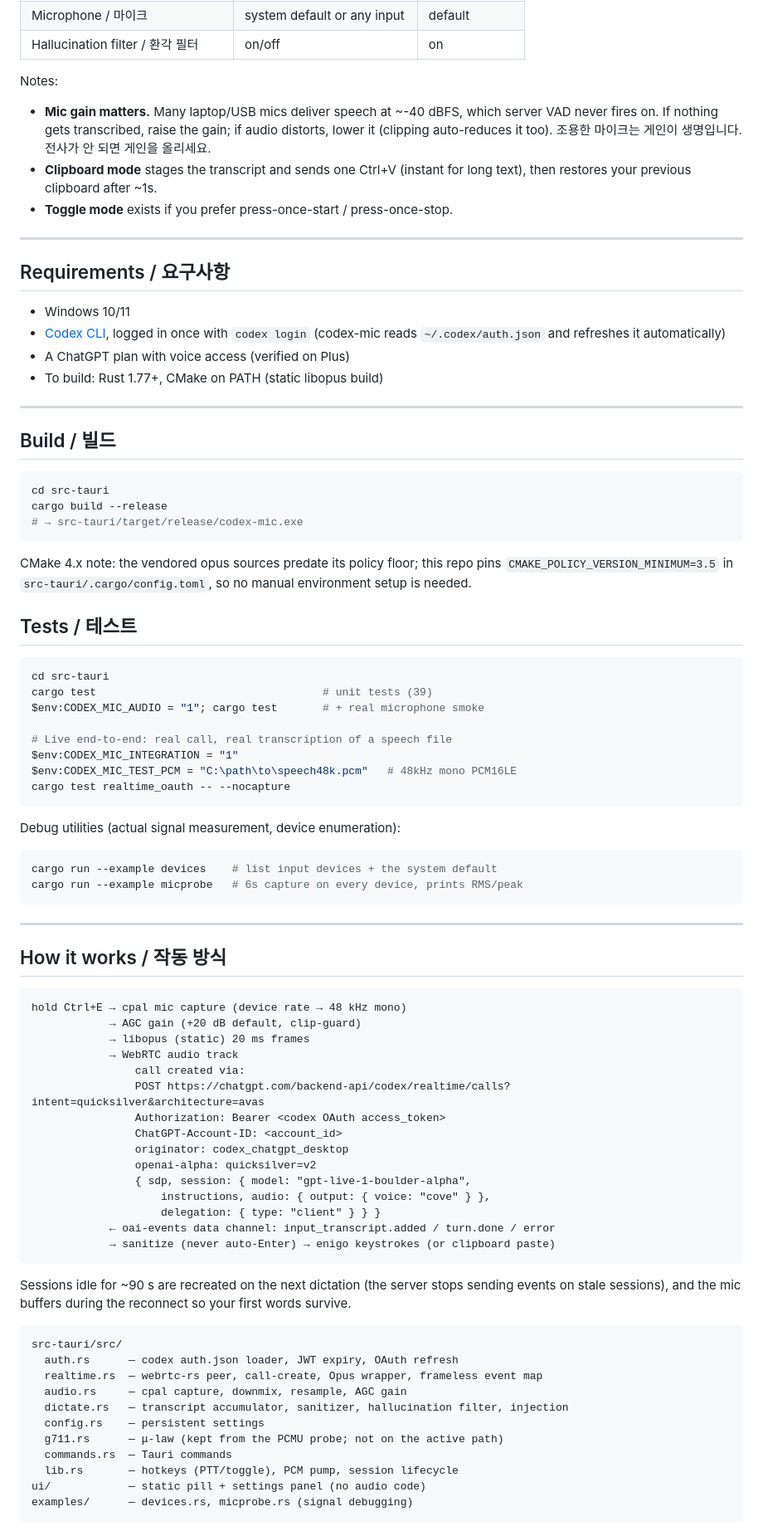
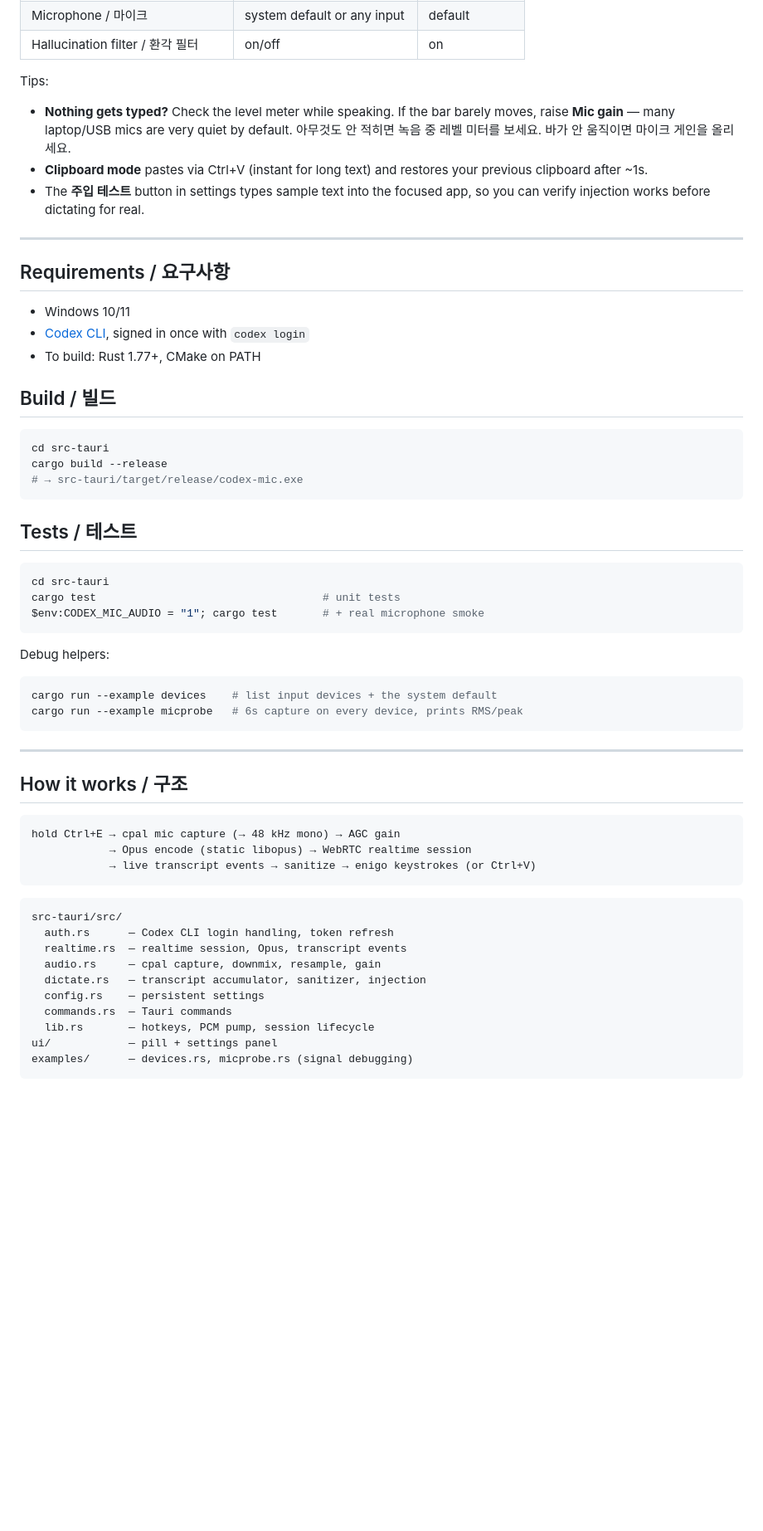
Before and after one commit to MovieHolic-Plex/codex-mic, a Markdown page: README.md, the part around the change printed below. Shown: that part at 83% size. GitHub-like rendering; blank space fills up the shorter version.

````diff
--- a/README.md
+++ b/README.md
@@ -91,27 +76,24 @@ Press **Ctrl+Shift+E** to open the settings panel. Persisted to
 | Microphone / 마이크 | system default or any input | default |
 | Hallucination filter / 환각 필터 | on/off | on |
 
-Notes:
+Tips:
 
-- **Mic gain matters.** Many laptop/USB mics deliver speech at ~-40 dBFS,
-  which server VAD never fires on. If nothing gets transcribed, raise the gain;
-  if audio distorts, lower it (clipping auto-reduces it too).
-  조용한 마이크는 게인이 생명입니다. 전사가 안 되면 게인을 올리세요.
-- **Clipboard mode** stages the transcript and sends one Ctrl+V (instant for
-  long text), then restores your previous clipboard after ~1s.
-- **Toggle mode** exists if you prefer press-once-start / press-once-stop.
+- **Nothing gets typed?** Check the level meter while speaking. If the bar
+  barely moves, raise **Mic gain** — many laptop/USB mics are very quiet by
+  default. 아무것도 안 적히면 녹음 중 레벨 미터를 보세요. 바가 안 움직이면
+  마이크 게인을 올리세요.
+- **Clipboard mode** pastes via Ctrl+V (instant for long text) and restores
+  your previous clipboard after ~1s.
+- The **주입 테스트** button in settings types sample text into the focused
+  app, so you can verify injection works before dictating for real.
 
 ---
 
 ## Requirements / 요구사항
 
 - Windows 10/11
-- [Codex CLI](https://github.com/openai/codex), logged in once with `codex login`
-  (codex-mic reads `~/.codex/auth.json` and refreshes it automatically)
-- A ChatGPT plan with voice access (verified on Plus)
-- To build: Rust 1.77+, CMake on PATH (static libopus build)
-
----
+- [Codex CLI](https://github.com/openai/codex), signed in once with `codex login`
+- To build: Rust 1.77+, CMake on PATH
 
 ## Build / 빌드
 
@@ -121,24 +103,15 @@ cargo build --release
 # → src-tauri/target/release/codex-mic.exe
 ```
 
-CMake 4.x note: the vendored opus sources predate its policy floor; this repo
-pins `CMAKE_POLICY_VERSION_MINIMUM=3.5` in `src-tauri/.cargo/config.toml`, so no
-manual environment setup is needed.
-
 ## Tests / 테스트
 
 ```powershell
 cd src-tauri
-cargo test                                   # unit tests (39)
+cargo test                                   # unit tests
 $env:CODEX_MIC_AUDIO = "1"; cargo test       # + real microphone smoke
-
-# Live end-to-end: real call, real transcription of a speech file
-$env:CODEX_MIC_INTEGRATION = "1"
-$env:CODEX_MIC_TEST_PCM = "C:\path\to\speech48k.pcm"   # 48kHz mono PCM16LE
-cargo test realtime_oauth -- --nocapture
 ```
 
-Debug utilities (actual signal measurement, device enumeration):
+Debug helpers:
 
 ```powershell
 cargo run --example devices    # list input devices + the system default
@@ -147,41 +120,24 @@ cargo run --example micprobe   # 6s capture on every device, prints RMS/peak
 
 ---
 
-## How it works / 작동 방식
+## How it works / 구조
 
 ```
-hold Ctrl+E → cpal mic capture (device rate → 48 kHz mono)
-            → AGC gain (+20 dB default, clip-guard)
-            → libopus (static) 20 ms frames
-            → WebRTC audio track
-                call created via:
-                POST https://chatgpt.com/backend-api/codex/realtime/calls?intent=quicksilver&architecture=avas
-                Authorization: Bearer <codex OAuth access_token>
-                ChatGPT-Account-ID: <account_id>
-                originator: codex_chatgpt_desktop
-                openai-alpha: quicksilver=v2
-                { sdp, session: { model: "gpt-live-1-boulder-alpha",
-                    instructions, audio: { output: { voice: "cove" } },
-                    delegation: { type: "client" } } }
-            ← oai-events data channel: input_transcript.added / turn.done / error
-            → sanitize (never auto-Enter) → enigo keystrokes (or clipboard paste)
+hold Ctrl+E → cpal mic capture (→ 48 kHz mono) → AGC gain
+            → Opus encode (static libopus) → WebRTC realtime session
+            → live transcript events → sanitize → enigo keystrokes (or Ctrl+V)
 ```
-
-Sessions idle for ~90 s are recreated on the next dictation (the server stops
-sending events on stale sessions), and the mic buffers during the reconnect so
-your first words survive.
 
 ```
 src-tauri/src/
-  auth.rs      — codex auth.json loader, JWT expiry, OAuth refresh
-  realtime.rs  — webrtc-rs peer, call-create, Opus wrapper, frameless event map
-  audio.rs     — cpal capture, downmix, resample, AGC gain
-  dictate.rs   — transcript accumulator, sanitizer, hallucination filter, injection
+  auth.rs      — Codex CLI login handling, token refresh
+  realtime.rs  — realtime session, Opus, transcript events
+  audio.rs     — cpal capture, downmix, resample, gain
+  dictate.rs   — transcript accumulator, sanitizer, injection
   config.rs    — persistent settings
-  g711.rs      — μ-law (kept from the PCMU probe; not on the active path)
   commands.rs  — Tauri commands
-  lib.rs       — hotkeys (PTT/toggle), PCM pump, session lifecycle
-ui/            — static pill + settings panel (no audio code)
+  lib.rs       — hotkeys, PCM pump, session lifecycle
+ui/            — pill + settings panel
 examples/      — devices.rs, micprobe.rs (signal debugging)
 ```
 
````
Also changed, not shown: other parts of README.md (+29 -73 lines), REVERSE-ENGINEERING.md (deleted, +0 -287 lines), docs/screenshot-pill.png (added), docs/screenshot-settings.png (added), 1 other file.
